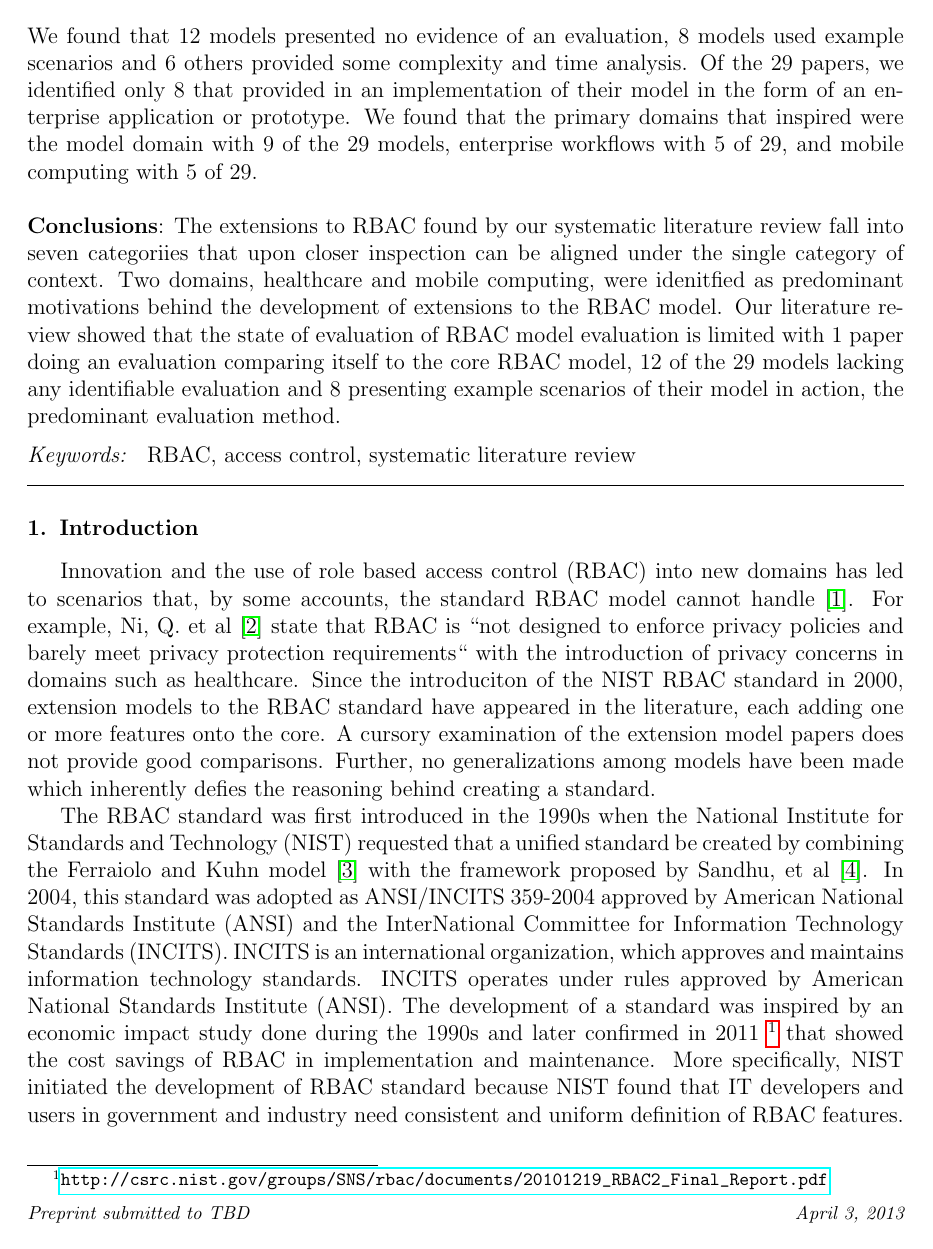
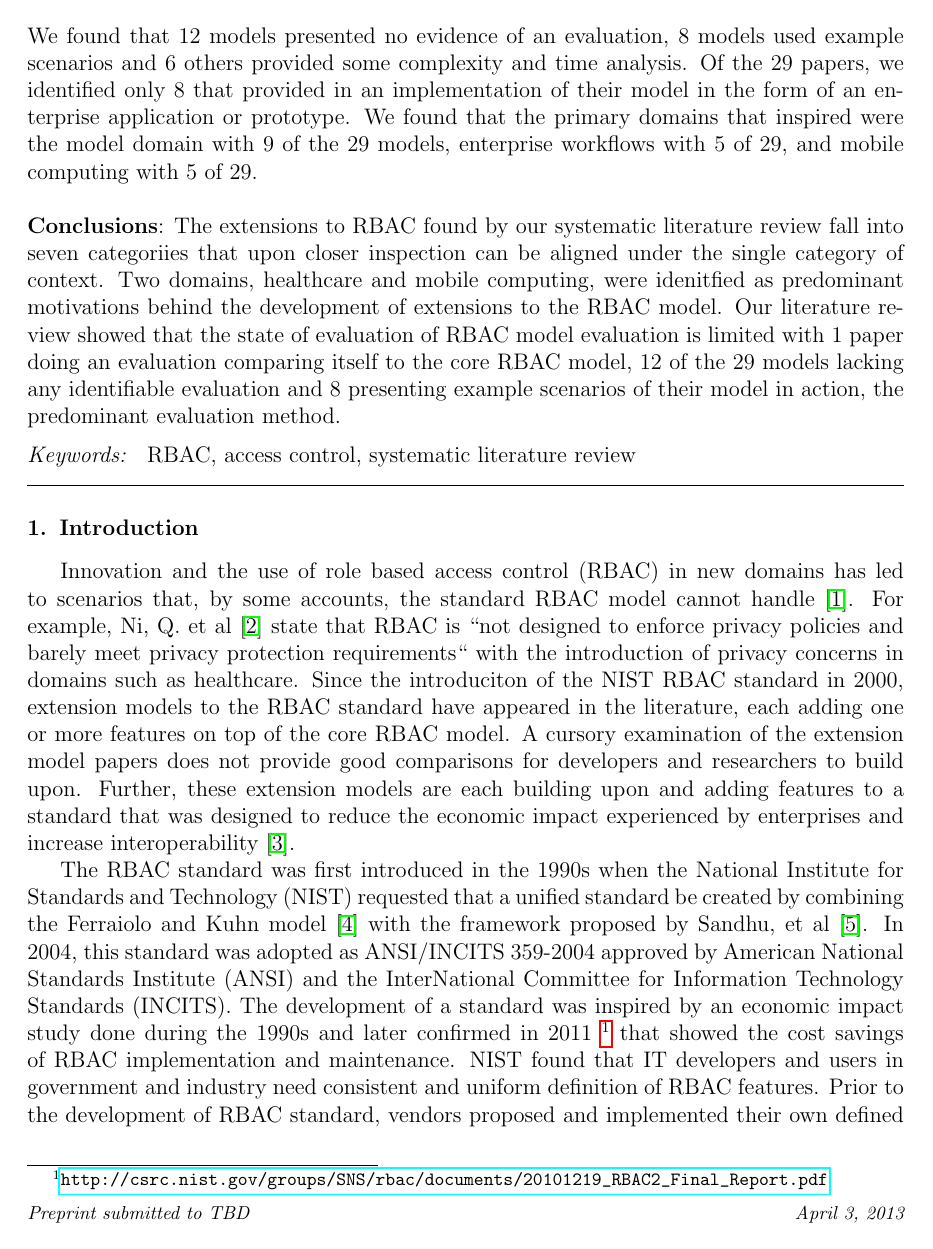
Before and after one commit to RealsearchGroup/rbac-slr, a LaTeX paper (paper/rbac-slr.tex, which reads paper/sections/intro.tex): page 2 of 16. Compiled offline with pdfLaTeX.

Commit message:
Adding an updated introduction.

```diff
--- a/paper/sections/intro.tex
+++ b/paper/sections/intro.tex
@@ -1,14 +1,16 @@
 \section{Introduction} \label{sec:introduction}
 
-Innovation and the use of role based access control (RBAC) into new domains has led to scenarios that, by some accounts, the standard RBAC model cannot handle \cite{kuhn2010adding}.
+Innovation and the use of role based access control (RBAC) in new domains has led to scenarios that, by some accounts, the standard RBAC model cannot handle \cite{kuhn2010adding}.
 For example, Ni, Q. et al \cite{ni2010privacy} state that RBAC is ``not designed to enforce privacy policies and barely
 meet privacy protection requirements`` with the introduction of privacy concerns in domains such as healthcare.
-Since the introduciton of the NIST RBAC standard in 2000, extension models to the RBAC standard have appeared in the literature, each adding one or more features onto the core.
-A cursory examination of the extension model papers does not provide good comparisons. Further, no generalizations among models have been made which inherently defies the reasoning behind
-creating a standard.
+Since the introduciton of the NIST RBAC standard in 2000, extension models to the RBAC standard have appeared in the literature, each adding one or more features on top of the core RBAC model.
+A cursory examination of the extension model papers does not provide good comparisons for developers and researchers to build upon.
+Further, these extension models are each building upon and adding features to a standard that was designed to reduce the economic impact experienced by enterprises and increase interoperability \cite{o20102010}.
 
 The RBAC standard was first introduced in the 1990s when the National Institute for Standards and Technology (NIST)
 requested that a unified standard be created by combining the Ferraiolo and Kuhn model \cite{ferraiolokuhn} with the framework
-proposed by Sandhu, et al \cite{sandhu1996role}.  In 2004, this standard was adopted as ANSI/INCITS 359-2004 approved by American National Standards Institute (ANSI) and the InterNational Committee for Information Technology Standards (INCITS). INCITS is an international organization, which approves and maintains information technology standards. INCITS operates under rules approved by American National Standards Institute (ANSI). The development of a standard was inspired by an economic impact study done during the 1990s and later confirmed in 2011 \footnote{\url{http://csrc.nist.gov/groups/SNS/rbac/documents/20101219_RBAC2_Final_Report.pdf}}
-that showed the cost savings of RBAC in implementation and maintenance.
-More specifically, NIST initiated the development of RBAC standard because NIST found that IT developers and users in government and industry need consistent and uniform definition of RBAC features. In prior to the development of RBAC standard, vendors proposed and implemented their own defined RBAC features without general agreement on the unified definition of RBAC features. As a result, IT developers and users have uncertainty and confusion of RBAC features. Due to this uncertainty and confusion, not only development and maintenance cost of RBAC but also frequencies of security violations increase. RBAC standard address this issue by describing definition and functional specification of RBAC features using a reference model.
+proposed by Sandhu, et al \cite{sandhu1996role}.
+In 2004, this standard was adopted as ANSI/INCITS 359-2004 approved by American National Standards Institute (ANSI) and the InterNational Committee for Information Technology Standards (INCITS).
+The development of a standard was inspired by an economic impact study done during the 1990s and later confirmed in 2011 \footnote{\url{http://csrc.nist.gov/groups/SNS/rbac/documents/20101219_RBAC2_Final_Report.pdf}} that showed the cost savings of RBAC implementation and maintenance.
+NIST found that IT developers and users in government and industry need consistent and uniform definition of RBAC features.
+Prior to the development of RBAC standard, vendors proposed and implemented their own defined RBAC features without general agreement on the unified definition of RBAC features.
```
Also changed, not shown: paper/sections/core_rbac.tex (+2 -0 lines), paper/sections/rbacslr.bib (+7 -0 lines), paper/rbac-slr.pdf, paper/sections/intro.tex (20 more changed lines).
